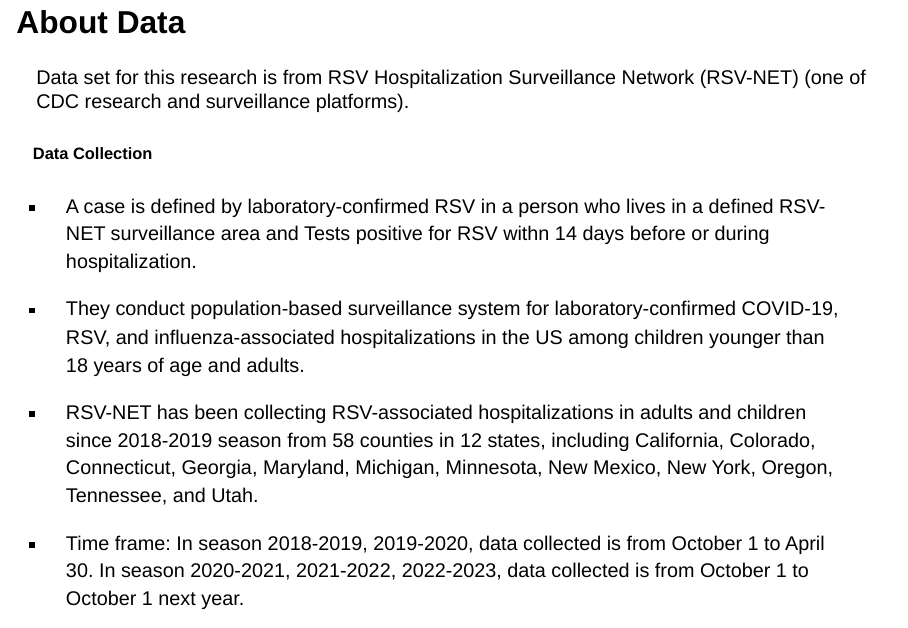
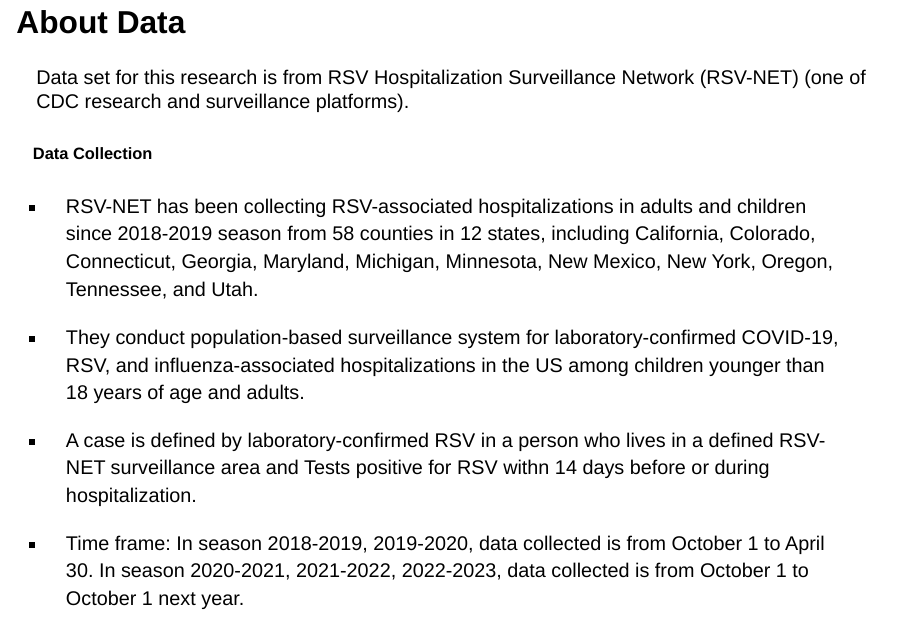
Before and after one commit to arun-268/arun-268.github.io, a Quarto document (PolynomialRegressionPresentation.qmd): page 6 of 26. Rendered offline with R 4.5, knitr and Pandoc in place of Quarto, with nearby package versions; drawn as Slidy slides in place of the format the file asks for.

Commit message:
Modified Data Collection part

```diff
--- a/PolynomialRegressionPresentation.qmd
+++ b/PolynomialRegressionPresentation.qmd
@@ -80,11 +80,13 @@
 ::: {.panel-tabset}
 ##### Data Collection
 
--   A case is defined by laboratory-confirmed RSV in a person who lives in a defined RSV-NET surveillance area and Tests positive for RSV withn 14 days before or during hospitalization.
+-   RSV-NET has been collecting RSV-associated hospitalizations in adults and children since 2018-2019 season from 58 counties in 12 states, including California, Colorado, Connecticut, Georgia, Maryland, Michigan, Minnesota, New Mexico, New York, Oregon, Tennessee, and Utah.
+
 
 -   They conduct population-based surveillance system for laboratory-confirmed COVID-19, RSV, and influenza-associated hospitalizations in the US among children younger than 18 years of age and adults.
 
--   RSV-NET has been collecting RSV-associated hospitalizations in adults and children since 2018-2019 season from 58 counties in 12 states, including California, Colorado, Connecticut, Georgia, Maryland, Michigan, Minnesota, New Mexico, New York, Oregon, Tennessee, and Utah.
+-   A case is defined by laboratory-confirmed RSV in a person who lives in a defined RSV-NET surveillance area and Tests positive for RSV withn 14 days before or during hospitalization.
+
 
 -   Time frame: In season 2018-2019, 2019-2020, data collected is from October 1 to April 30. In season 2020-2021, 2021-2022, 2022-2023, data collected is from October 1 to October 1 next year.
 
```
Also changed, not shown: PolynomialRegressionPresentation.html.
